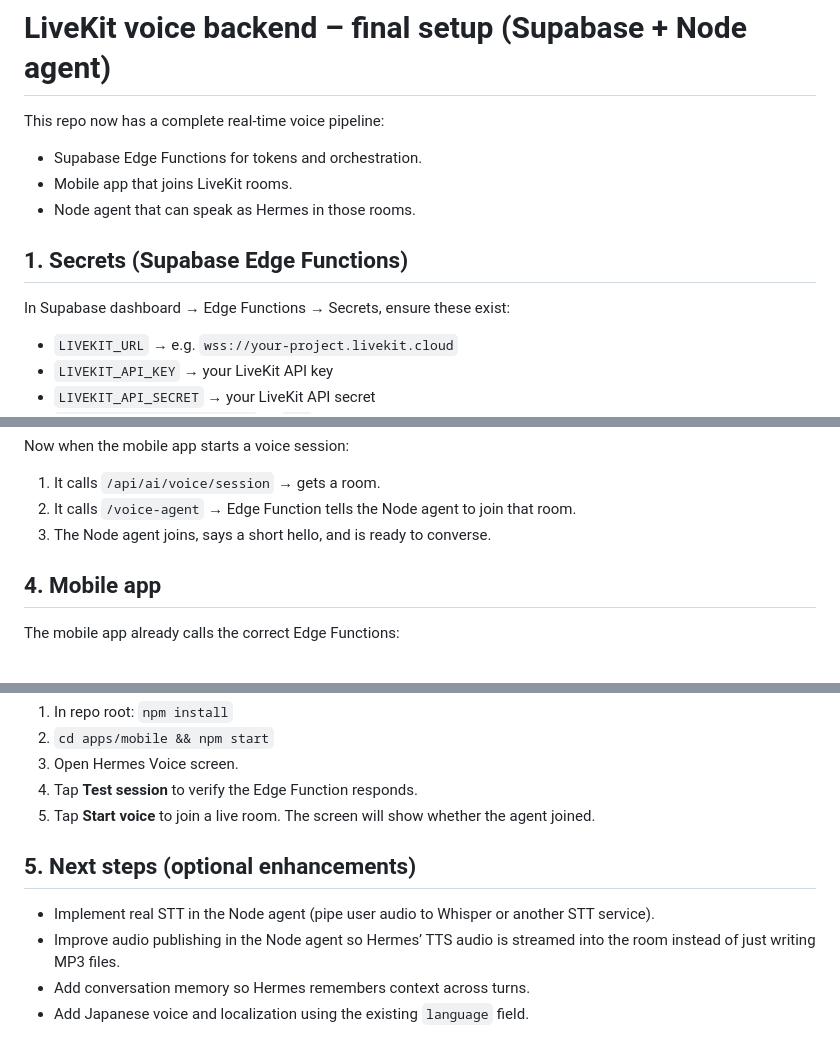
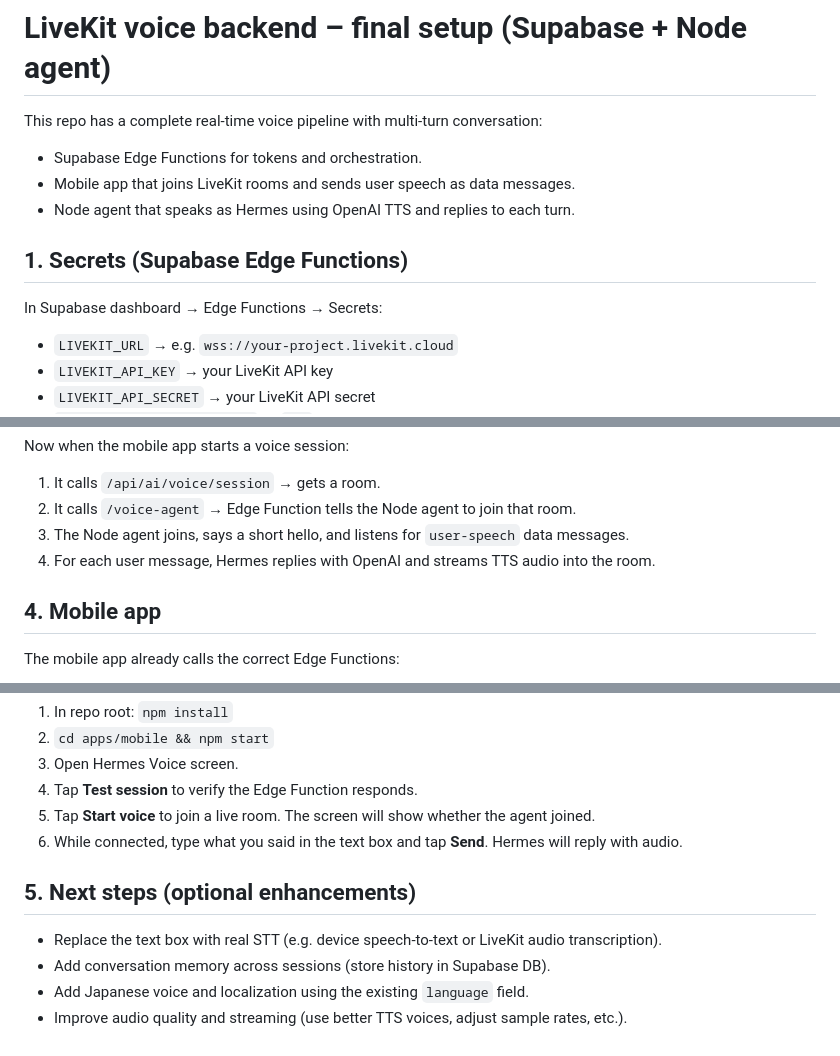
Before and after one commit to angelsbeauty-ai/ANGELOS_PHASE6, a Markdown page: apps/api/VOICE_DEPLOY.md, 3 parts joined by grey strips. GitHub-like rendering.

Commit message:
docs(voice): update deploy notes with multi-turn conversation details

```diff
--- a/apps/api/VOICE_DEPLOY.md
+++ b/apps/api/VOICE_DEPLOY.md
@@ -1,14 +1,14 @@
 # LiveKit voice backend – final setup (Supabase + Node agent)
 
-This repo now has a complete real-time voice pipeline:
+This repo has a complete real-time voice pipeline with multi-turn conversation:
 
 - Supabase Edge Functions for tokens and orchestration.
-- Mobile app that joins LiveKit rooms.
-- Node agent that can speak as Hermes in those rooms.
+- Mobile app that joins LiveKit rooms and sends user speech as data messages.
+- Node agent that speaks as Hermes using OpenAI TTS and replies to each turn.
 
 ## 1. Secrets (Supabase Edge Functions)
 
-In Supabase dashboard → Edge Functions → Secrets, ensure these exist:
+In Supabase dashboard → Edge Functions → Secrets:
 
 - `LIVEKIT_URL` → e.g. `wss://your-project.livekit.cloud`
 - `LIVEKIT_API_KEY` → your LiveKit API key
@@ -78,7 +78,8 @@ Now when the mobile app starts a voice session:
 
 1. It calls `/api/ai/voice/session` → gets a room.
 2. It calls `/voice-agent` → Edge Function tells the Node agent to join that room.
-3. The Node agent joins, says a short hello, and is ready to converse.
+3. The Node agent joins, says a short hello, and listens for `user-speech` data messages.
+4. For each user message, Hermes replies with OpenAI and streams TTS audio into the room.
 
 ## 4. Mobile app
 
@@ -94,10 +95,11 @@ To run the app:
 3. Open Hermes Voice screen.
 4. Tap **Test session** to verify the Edge Function responds.
 5. Tap **Start voice** to join a live room. The screen will show whether the agent joined.
+6. While connected, type what you said in the text box and tap **Send**. Hermes will reply with audio.
 
 ## 5. Next steps (optional enhancements)
 
-- Implement real STT in the Node agent (pipe user audio to Whisper or another STT service).
-- Improve audio publishing in the Node agent so Hermes’ TTS audio is streamed into the room instead of just writing MP3 files.
-- Add conversation memory so Hermes remembers context across turns.
+- Replace the text box with real STT (e.g. device speech-to-text or LiveKit audio transcription).
+- Add conversation memory across sessions (store history in Supabase DB).
 - Add Japanese voice and localization using the existing `language` field.
+- Improve audio quality and streaming (use better TTS voices, adjust sample rates, etc.).
```
